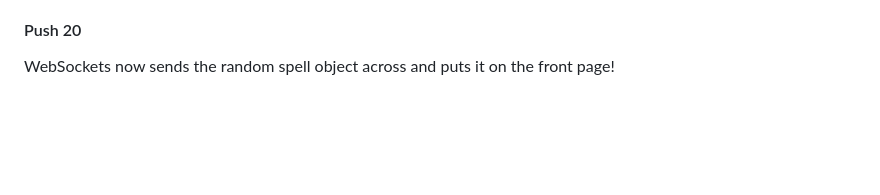
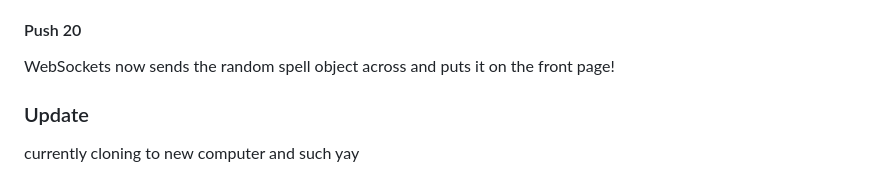
Before and after one commit to InDubitubly/startup, a Markdown page: README.md, the part around the change. GitHub-like rendering; blank space fills up the shorter version.

```diff
--- a/README.md
+++ b/README.md
@@ -101,3 +101,6 @@ WebSockets connects, and is called immediately, but still working out how to pas
 
 #### Push 20
 WebSockets now sends the random spell object across and puts it on the front page!
+
+### Update
+currently cloning to new computer and such yay
```
